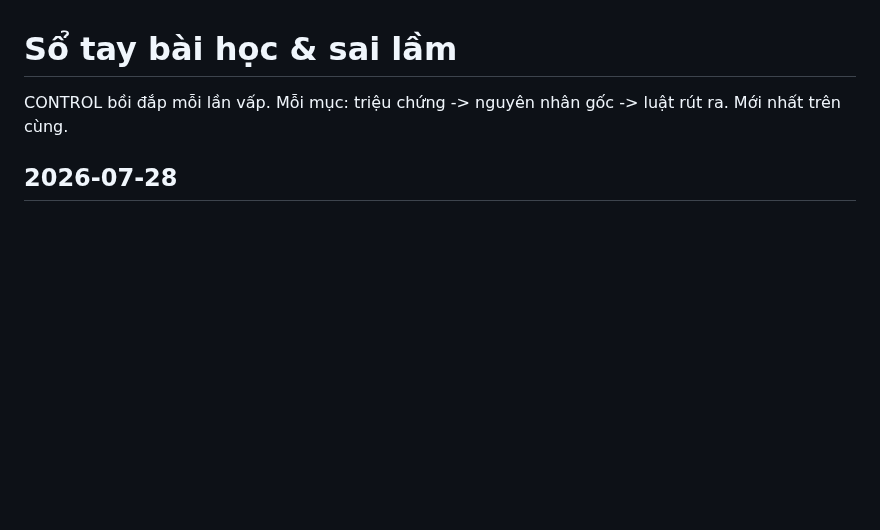
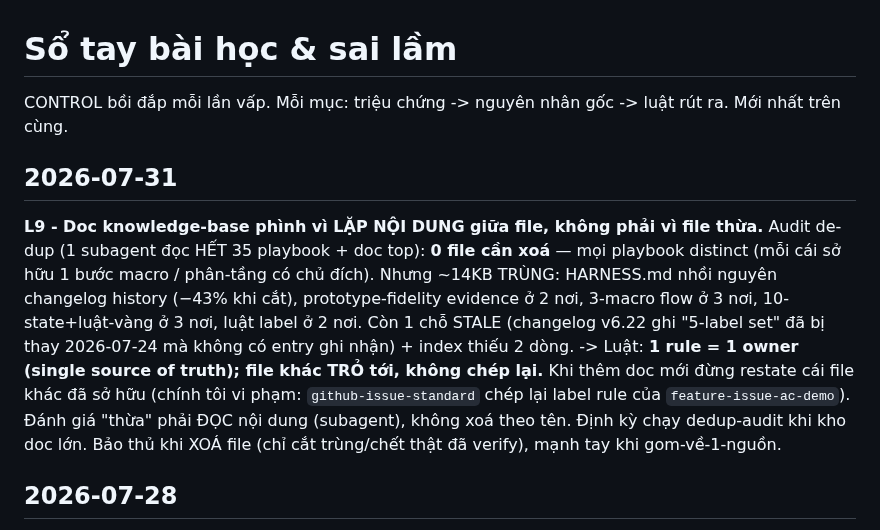
Before and after one commit to bryanphan66/loop-harness, a Markdown page: docs/lessons-log.md, the part around the change. GitHub-like rendering; blank space fills up the shorter version.

Commit message:
docs(lessons): L9 — doc bloat = intra-file duplication not dead files; 1 rule = 1 owner, others point; read-before-cut dedup audit

```diff
--- a/docs/lessons-log.md
+++ b/docs/lessons-log.md
@@ -1,6 +1,12 @@
 # Sổ tay bài học & sai lầm
 
 CONTROL bồi đắp mỗi lần vấp. Mỗi mục: triệu chứng -> nguyên nhân gốc -> luật rút ra. Mới nhất trên cùng.
+
+## 2026-07-31
+
+**L9 - Doc knowledge-base phình vì LẶP NỘI DUNG giữa file, không phải vì file thừa.**
+Audit de-dup (1 subagent đọc HẾT 35 playbook + doc top): **0 file cần xoá** — mọi playbook distinct (mỗi cái sở hữu 1 bước macro / phân-tầng có chủ đích). Nhưng ~14KB TRÙNG: HARNESS.md nhồi nguyên changelog history (−43% khi cắt), prototype-fidelity evidence ở 2 nơi, 3-macro flow ở 3 nơi, 10-state+luật-vàng ở 3 nơi, luật label ở 2 nơi. Còn 1 chỗ STALE (changelog v6.22 ghi "5-label set" đã bị thay 2026-07-24 mà không có entry ghi nhận) + index thiếu 2 dòng.
+-> Luật: **1 rule = 1 owner (single source of truth); file khác TRỎ tới, không chép lại.** Khi thêm doc mới đừng restate cái file khác đã sở hữu (chính tôi vi phạm: `github-issue-standard` chép lại label rule của `feature-issue-ac-demo`). Đánh giá "thừa" phải ĐỌC nội dung (subagent), không xoá theo tên. Định kỳ chạy dedup-audit khi kho doc lớn. Bảo thủ khi XOÁ file (chỉ cắt trùng/chết thật đã verify), mạnh tay khi gom-về-1-nguồn.
 
 ## 2026-07-28
 
```
